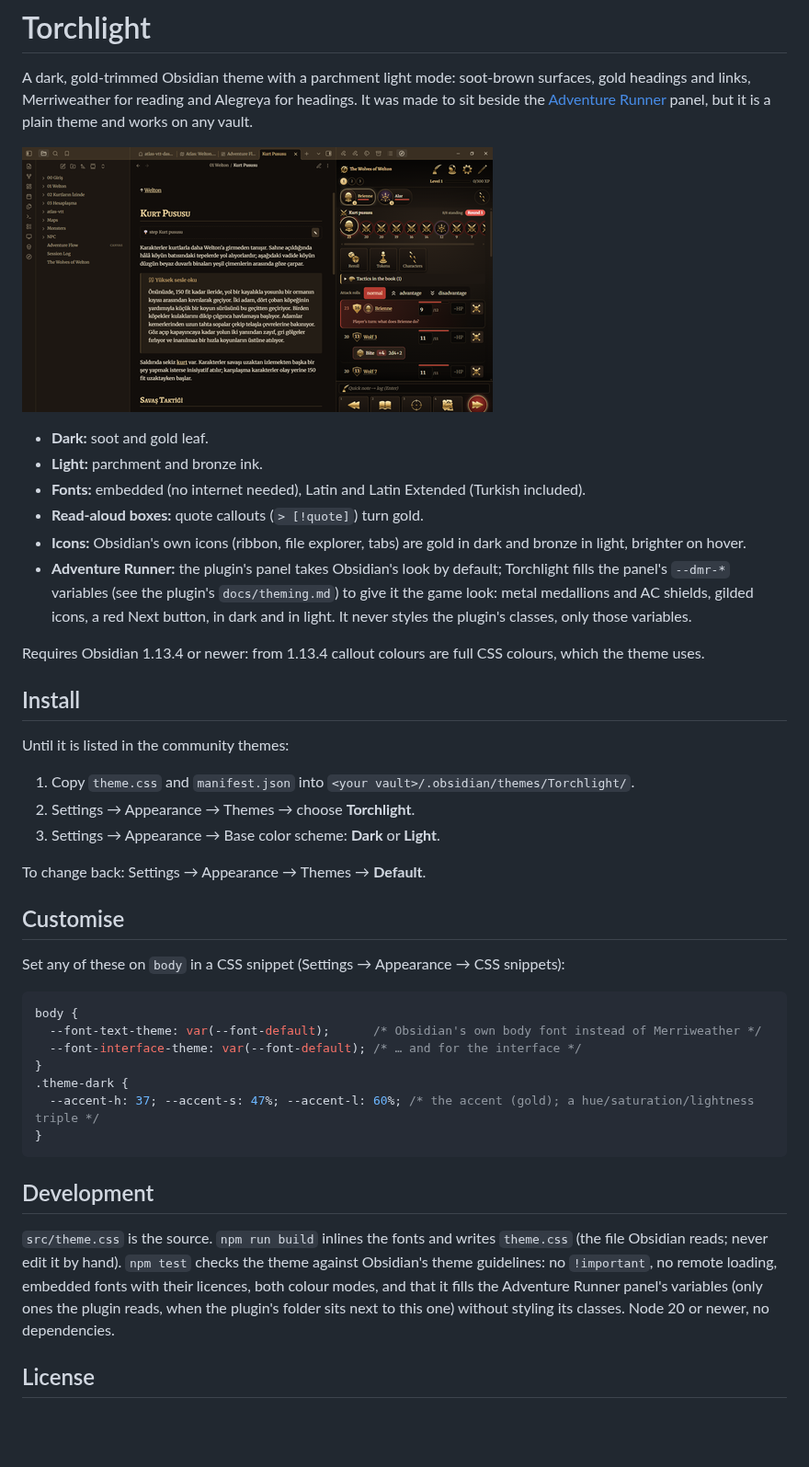
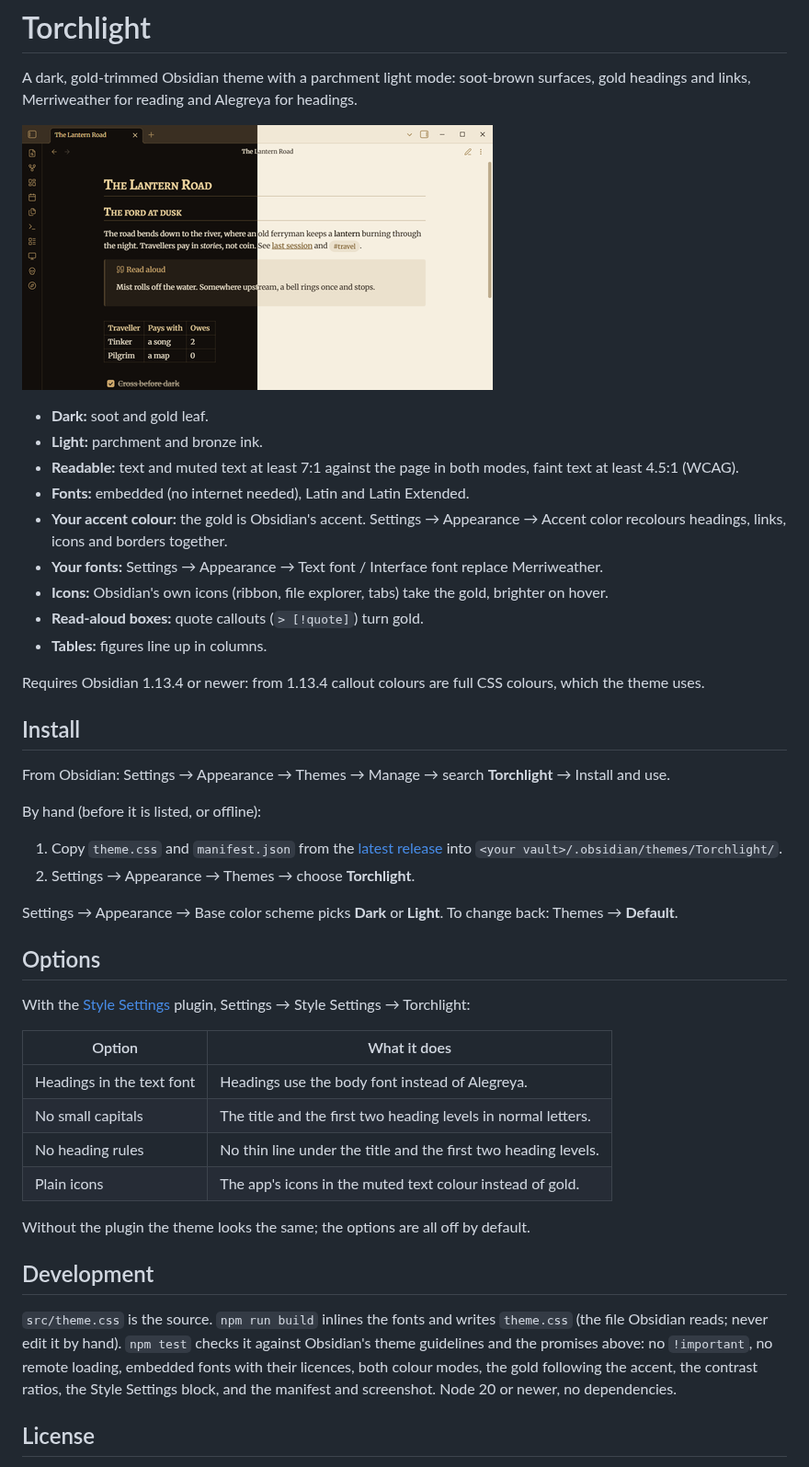
Before and after one commit to thealps01-netizen/obsidian-torchlight, a Markdown page: README.md, the part around the change. Shown at 92% size. Rendered like a GitHub page; pictures changed too: screenshot.png; blank space fills up the shorter version.

````diff
--- a/README.md
+++ b/README.md
@@ -1,55 +1,56 @@
 # Torchlight
 
 A dark, gold-trimmed Obsidian theme with a parchment light mode: soot-brown surfaces, gold headings and links,
-Merriweather for reading and Alegreya for headings. It was made to sit beside the
-[Adventure Runner](https://github.com/thealps01-netizen/adventure-runner) panel, but it is a plain theme and works on
-any vault.
+Merriweather for reading and Alegreya for headings.
 
 ![Torchlight](screenshot.png)
 
 - **Dark:** soot and gold leaf.
 - **Light:** parchment and bronze ink.
-- **Fonts:** embedded (no internet needed), Latin and Latin Extended (Turkish included).
+- **Readable:** text and muted text at least 7:1 against the page in both modes, faint text at least 4.5:1 (WCAG).
+- **Fonts:** embedded (no internet needed), Latin and Latin Extended.
+- **Your accent colour:** the gold is Obsidian's accent. Settings → Appearance → Accent color recolours headings,
+  links, icons and borders together.
+- **Your fonts:** Settings → Appearance → Text font / Interface font replace Merriweather.
+- **Icons:** Obsidian's own icons (ribbon, file explorer, tabs) take the gold, brighter on hover.
 - **Read-aloud boxes:** quote callouts (`> [!quote]`) turn gold.
-- **Icons:** Obsidian's own icons (ribbon, file explorer, tabs) are gold in dark and bronze in light, brighter on
-  hover.
-- **Adventure Runner:** the plugin's panel takes Obsidian's look by default; Torchlight fills the panel's `--dmr-*`
-  variables (see the plugin's `docs/theming.md`) to give it the game look: metal medallions and AC shields, gilded
-  icons, a red Next button, in dark and in light. It never styles the plugin's classes, only those variables.
+- **Tables:** figures line up in columns.
 
 Requires Obsidian 1.13.4 or newer: from 1.13.4 callout colours are full CSS colours, which the theme uses.
 
 ## Install
 
-Until it is listed in the community themes:
+From Obsidian: Settings → Appearance → Themes → Manage → search **Torchlight** → Install and use.
 
-1. Copy `theme.css` and `manifest.json` into `<your vault>/.obsidian/themes/Torchlight/`.
+By hand (before it is listed, or offline):
+
+1. Copy `theme.css` and `manifest.json` from the [latest release](../../releases/latest) into
+   `<your vault>/.obsidian/themes/Torchlight/`.
 2. Settings → Appearance → Themes → choose **Torchlight**.
-3. Settings → Appearance → Base color scheme: **Dark** or **Light**.
 
-To change back: Settings → Appearance → Themes → **Default**.
+Settings → Appearance → Base color scheme picks **Dark** or **Light**. To change back: Themes → **Default**.
 
-## Customise
+## Options
 
-Set any of these on `body` in a CSS snippet (Settings → Appearance → CSS snippets):
+With the [Style Settings](https://github.com/mgmeyers/obsidian-style-settings) plugin, Settings → Style Settings →
+Torchlight:
 
-```css
-body {
-  --font-text-theme: var(--font-default);      /* Obsidian's own body font instead of Merriweather */
-  --font-interface-theme: var(--font-default); /* … and for the interface */
-}
-.theme-dark {
-  --accent-h: 37; --accent-s: 47%; --accent-l: 60%; /* the accent (gold); a hue/saturation/lightness triple */
-}
-```
+| Option | What it does |
+|---|---|
+| Headings in the text font | Headings use the body font instead of Alegreya. |
+| No small capitals | The title and the first two heading levels in normal letters. |
+| No heading rules | No thin line under the title and the first two heading levels. |
+| Plain icons | The app's icons in the muted text colour instead of gold. |
+
+Without the plugin the theme looks the same; the options are all off by default.
 
 ## Development
 
-`src/theme.css` is the source. `npm run build` inlines the fonts and writes `theme.css` (the file Obsidian reads; never
-edit it by hand). `npm test` checks the theme against Obsidian's theme guidelines: no `!important`, no remote loading,
-embedded fonts with their licences, both colour modes, and that it fills the Adventure Runner panel's variables
-(only ones the plugin reads, when the plugin's folder sits next to this one) without styling its classes. Node 20 or
-newer, no dependencies.
+`src/theme.css` is the source. `npm run build` inlines the fonts and writes `theme.css` (the file Obsidian reads;
+never edit it by hand). `npm test` checks it against Obsidian's theme guidelines and the promises above: no
+`!important`, no remote loading, embedded fonts with their licences, both colour modes, the gold following the
+accent, the contrast ratios, the Style Settings block, and the manifest and screenshot. Node 20 or newer, no
+dependencies.
 
 ## License
 
````
Also changed, not shown: 5 other files.
